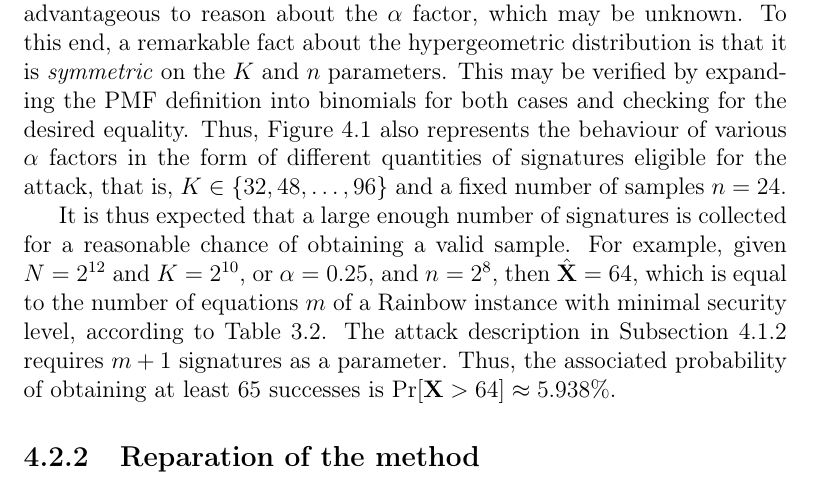
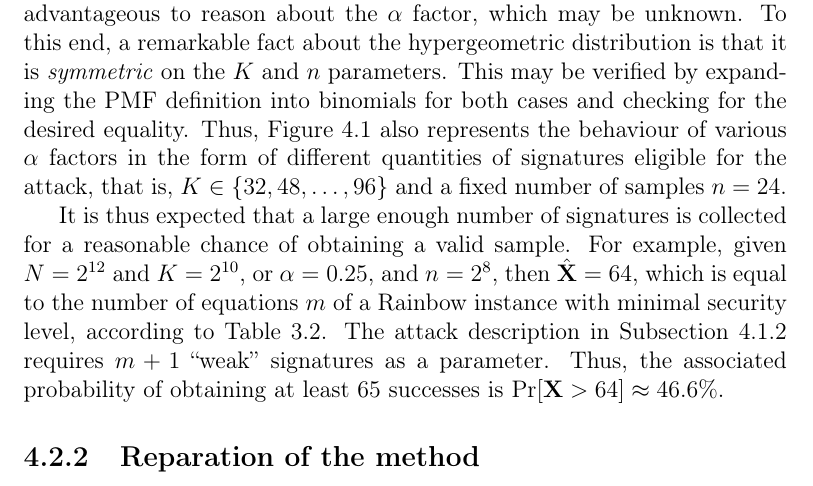
Before and after one commit to zambonin/msc, a LaTeX thesis (main.tex): part of page 55 of 63, cut so that both start at the same text. Compiled offline with pdfLaTeX.

Commit message:
overleaf_to_git: update main.tex from r13398 to r13405

```diff
--- a/main.tex
+++ b/main.tex
@@ -1347,7 +1347,8 @@ We now explore the probability that, given $n$ draws from a population of size $
 
 However, the sample size is easily controlled by the attacker. It is more advantageous to reason about the $\alpha$ factor, which may be unknown. To this end, a remarkable fact about the hypergeometric distribution is that it is \emph{symmetric} on the $K$ and $n$ parameters. This may be verified by expanding the PMF definition into binomials for both cases and checking for the desired equality. Thus, Figure~\ref{fig:hyper} also represents the behaviour of various $\alpha$ factors in the form of different quantities of signatures eligible for the attack, that is, $K \in \{32, 48, \dots, 96\}$ and a fixed number of samples $n = 24$.
 
-It is thus expected that a large enough number of signatures is collected for a reasonable chance of obtaining a valid sample. For example, given $N = 2^{12}$ and $K = 2^{10}$, or $\alpha = 0.25$, and $n = 2^{8}$, then $\hat{\mathbf{X}} = 64$, which is equal to the number of equations $m$ of a Rainbow instance with minimal security level, according to Table~\ref{tab:newsec}. The attack description in Subsection~\ref{subsec:etaks} requires $m + 1$ signatures as a parameter. Thus, the associated probability of obtaining at least $65$ successes is $\Pr[\mathbf{X} > 64] \approx 5.938\%$.
+It is thus expected that a large enough number of signatures is collected for a reasonable chance of obtaining a valid sample. For example, given $N = 2^{12}$ and $K = 2^{10}$, or $\alpha = 0.25$, and $n = 2^{8}$, then $\hat{\mathbf{X}} = 64$, which is equal to the number of equations $m$ of a Rainbow instance with minimal security level, according to Table~\ref{tab:newsec}. The attack description in Subsection~\ref{subsec:etaks} requires $m + 1$ ``weak'' signatures as a parameter. Thus, the associated probability of obtaining at least $65$ successes is $\Pr[\mathbf{X} > 64] \approx 46.6\%$.
+
 
 
 \subsection{Reparation of the method}\label{subsec:repair}
```
